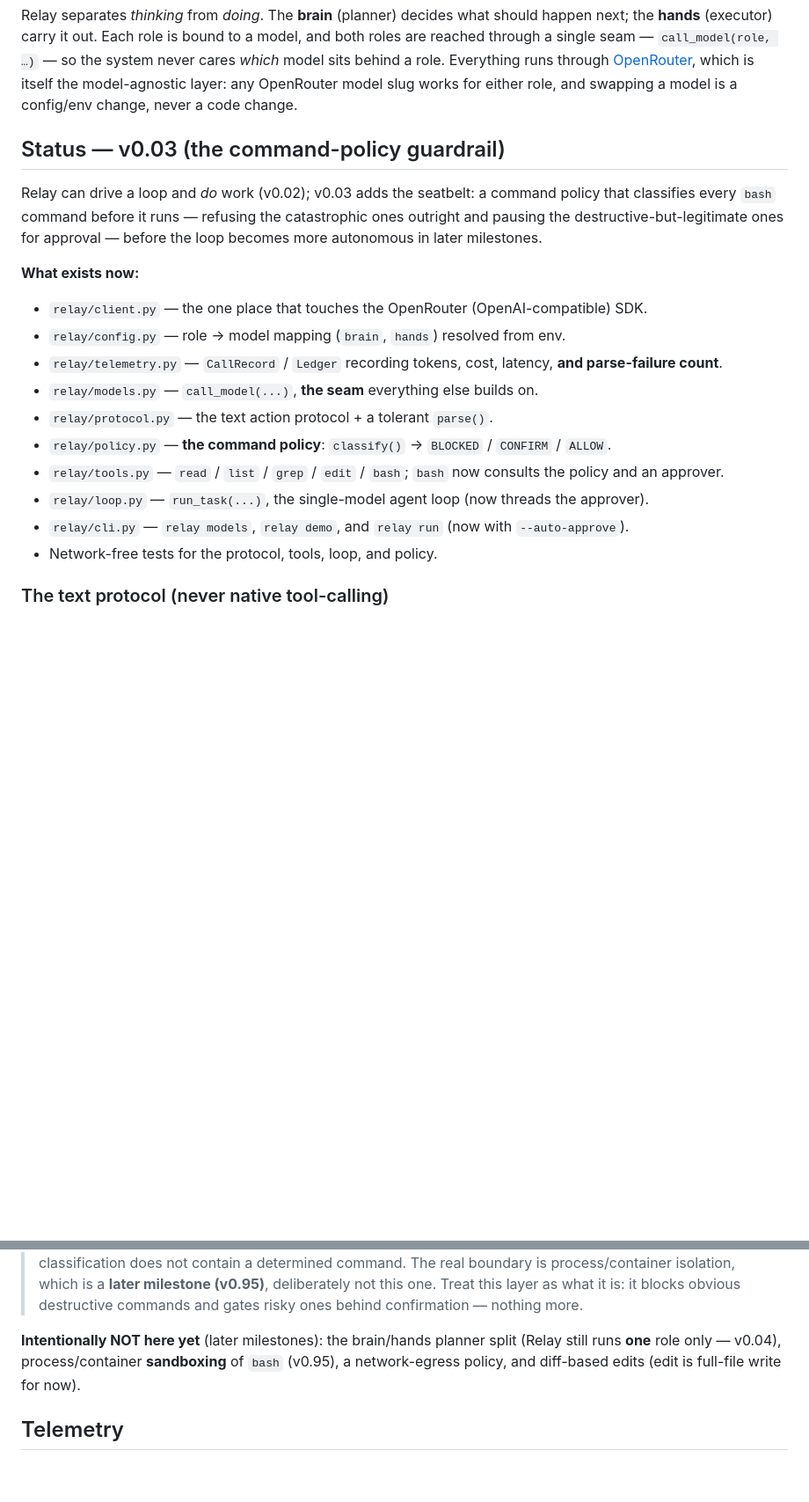
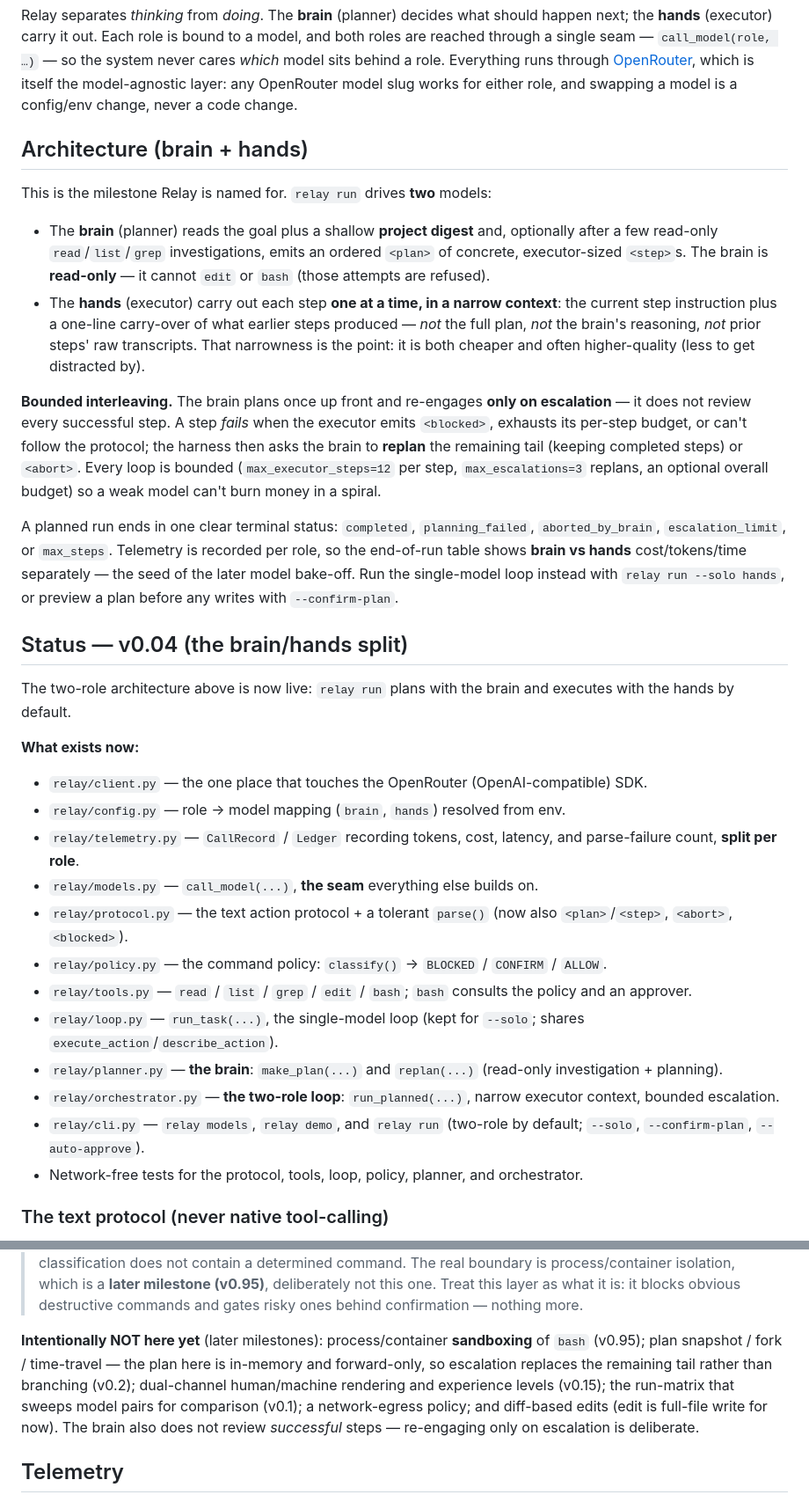
Before and after one commit to HardCoreGamer969/Relay, a Markdown page: README.md, 2 parts joined by grey strips. Shown at 88% size. Drawn GitHub-style; blank space fills up the shorter version.

Commit message:
v0.04: docs -- architecture section, status, usage
Add an Architecture (brain + hands) section: the planner/executor split, the
narrow executor context, bounded interleaving, escalation/replan, and terminal
statuses. Bump status to v0.04, document relay run's two-role default plus
--solo and --confirm-plan, and refresh the deferred-work list (sandboxing v0.95;
plan snapshot/fork v0.2; dual-channel rendering v0.15; run-matrix v0.1).

Co-Authored-By: Claude Opus 4.8 (1M context) <noreply@anthropic.com>

```diff
--- a/README.md
+++ b/README.md
@@ -14,25 +14,54 @@ through [OpenRouter](https://openrouter.ai), which is itself the model-agnostic
 layer: any OpenRouter model slug works for either role, and swapping a model is a
 config/env change, never a code change.
 
-## Status — v0.03 (the command-policy guardrail)
+## Architecture (brain + hands)
 
-Relay can drive a loop and *do* work (v0.02); v0.03 adds the seatbelt: a command
-policy that classifies every `bash` command before it runs — refusing the
-catastrophic ones outright and pausing the destructive-but-legitimate ones for
-approval — before the loop becomes more autonomous in later milestones.
+This is the milestone Relay is named for. `relay run` drives **two** models:
+
+- The **brain** (planner) reads the goal plus a shallow **project digest** and,
+  optionally after a few read-only `read`/`list`/`grep` investigations, emits an
+  ordered `<plan>` of concrete, executor-sized `<step>`s. The brain is
+  **read-only** — it cannot `edit` or `bash` (those attempts are refused).
+- The **hands** (executor) carry out each step **one at a time, in a narrow
+  context**: the current step instruction plus a one-line carry-over of what
+  earlier steps produced — *not* the full plan, *not* the brain's reasoning,
+  *not* prior steps' raw transcripts. That narrowness is the point: it is both
+  cheaper and often higher-quality (less to get distracted by).
+
+**Bounded interleaving.** The brain plans once up front and re-engages **only on
+escalation** — it does not review every successful step. A step *fails* when the
+executor emits `<blocked>`, exhausts its per-step budget, or can't follow the
+protocol; the harness then asks the brain to **replan** the remaining tail
+(keeping completed steps) or `<abort>`. Every loop is bounded
+(`max_executor_steps=12` per step, `max_escalations=3` replans, an optional
+overall budget) so a weak model can't burn money in a spiral.
+
+A planned run ends in one clear terminal status: `completed`, `planning_failed`,
+`aborted_by_brain`, `escalation_limit`, or `max_steps`. Telemetry is recorded
+per role, so the end-of-run table shows **brain vs hands** cost/tokens/time
+separately — the seed of the later model bake-off. Run the single-model loop
+instead with `relay run --solo hands`, or preview a plan before any writes with
+`--confirm-plan`.
+
+## Status — v0.04 (the brain/hands split)
+
+The two-role architecture above is now live: `relay run` plans with the brain and
+executes with the hands by default.
 
 **What exists now:**
 
 - `relay/client.py` — the one place that touches the OpenRouter (OpenAI-compatible) SDK.
 - `relay/config.py` — role → model mapping (`brain`, `hands`) resolved from env.
-- `relay/telemetry.py` — `CallRecord` / `Ledger` recording tokens, cost, latency, **and parse-failure count**.
+- `relay/telemetry.py` — `CallRecord` / `Ledger` recording tokens, cost, latency, and parse-failure count, **split per role**.
 - `relay/models.py` — `call_model(...)`, **the seam** everything else builds on.
-- `relay/protocol.py` — the text action protocol + a tolerant `parse()`.
-- `relay/policy.py` — **the command policy**: `classify()` → `BLOCKED` / `CONFIRM` / `ALLOW`.
-- `relay/tools.py` — `read` / `list` / `grep` / `edit` / `bash`; `bash` now consults the policy and an approver.
-- `relay/loop.py` — `run_task(...)`, the single-model agent loop (now threads the approver).
-- `relay/cli.py` — `relay models`, `relay demo`, and `relay run` (now with `--auto-approve`).
-- Network-free tests for the protocol, tools, loop, and policy.
+- `relay/protocol.py` — the text action protocol + a tolerant `parse()` (now also `<plan>`/`<step>`, `<abort>`, `<blocked>`).
+- `relay/policy.py` — the command policy: `classify()` → `BLOCKED` / `CONFIRM` / `ALLOW`.
+- `relay/tools.py` — `read` / `list` / `grep` / `edit` / `bash`; `bash` consults the policy and an approver.
+- `relay/loop.py` — `run_task(...)`, the single-model loop (kept for `--solo`; shares `execute_action`/`describe_action`).
+- `relay/planner.py` — **the brain**: `make_plan(...)` and `replan(...)` (read-only investigation + planning).
+- `relay/orchestrator.py` — **the two-role loop**: `run_planned(...)`, narrow executor context, bounded escalation.
+- `relay/cli.py` — `relay models`, `relay demo`, and `relay run` (two-role by default; `--solo`, `--confirm-plan`, `--auto-approve`).
+- Network-free tests for the protocol, tools, loop, policy, planner, and orchestrator.
 
 ### The text protocol (never native tool-calling)
 
@@ -92,10 +121,13 @@ safe default is to **deny**. When a command is refused, the model sees
 > deliberately not this one. Treat this layer as what it is: it blocks obvious
 > destructive commands and gates risky ones behind confirmation — nothing more.
 
-**Intentionally NOT here yet** (later milestones): the brain/hands planner split
-(Relay still runs **one** role only — v0.04), process/container **sandboxing** of
-`bash` (v0.95), a network-egress policy, and diff-based edits (edit is full-file
-write for now).
+**Intentionally NOT here yet** (later milestones): process/container **sandboxing**
+of `bash` (v0.95); plan snapshot / fork / time-travel — the plan here is in-memory
+and forward-only, so escalation replaces the remaining tail rather than branching
+(v0.2); dual-channel human/machine rendering and experience levels (v0.15); the
+run-matrix that sweeps model pairs for comparison (v0.1); a network-egress policy;
+and diff-based edits (edit is full-file write for now). The brain also does not
+review *successful* steps — re-engaging only on escalation is deliberate.
 
 ## Telemetry
 
```
Also changed, not shown: other parts of README.md (+23 -14 lines).
